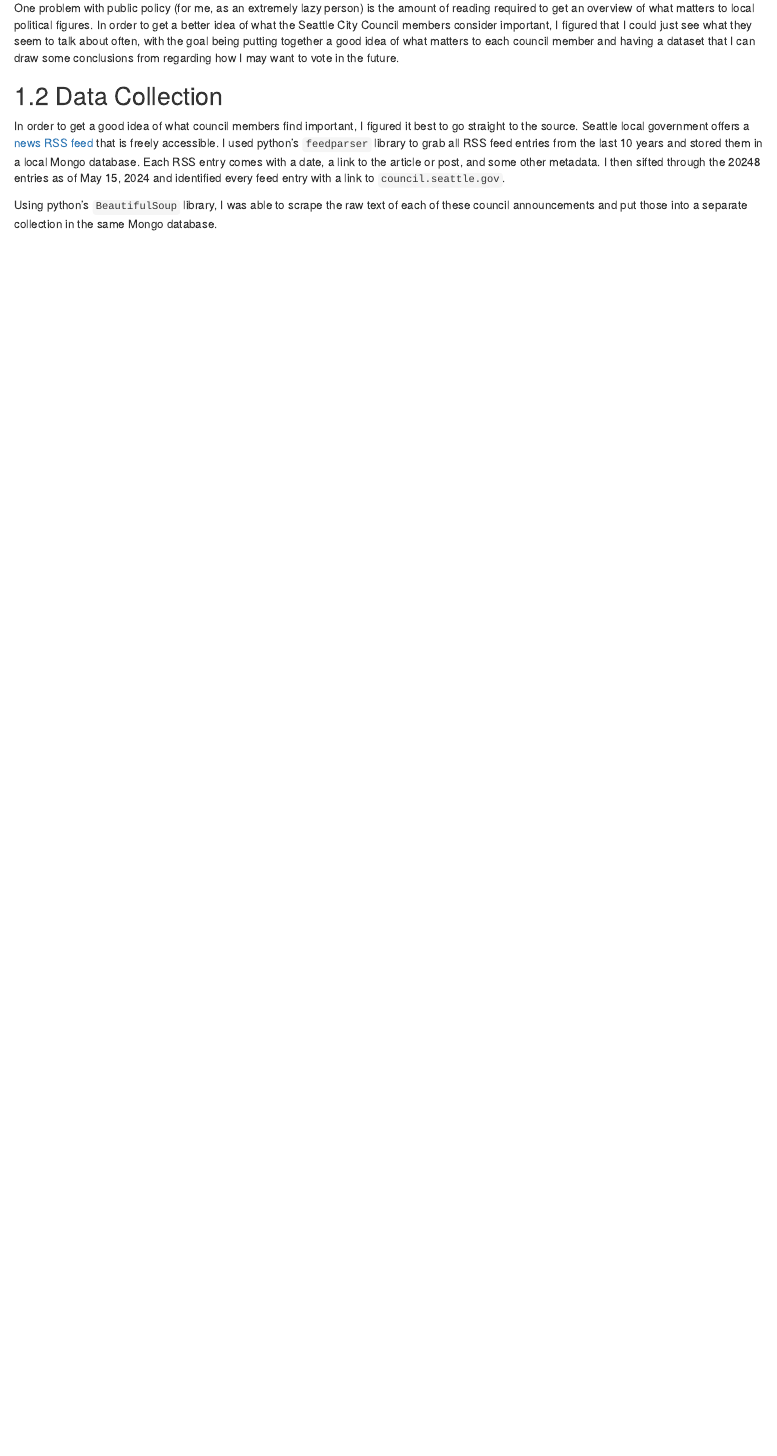
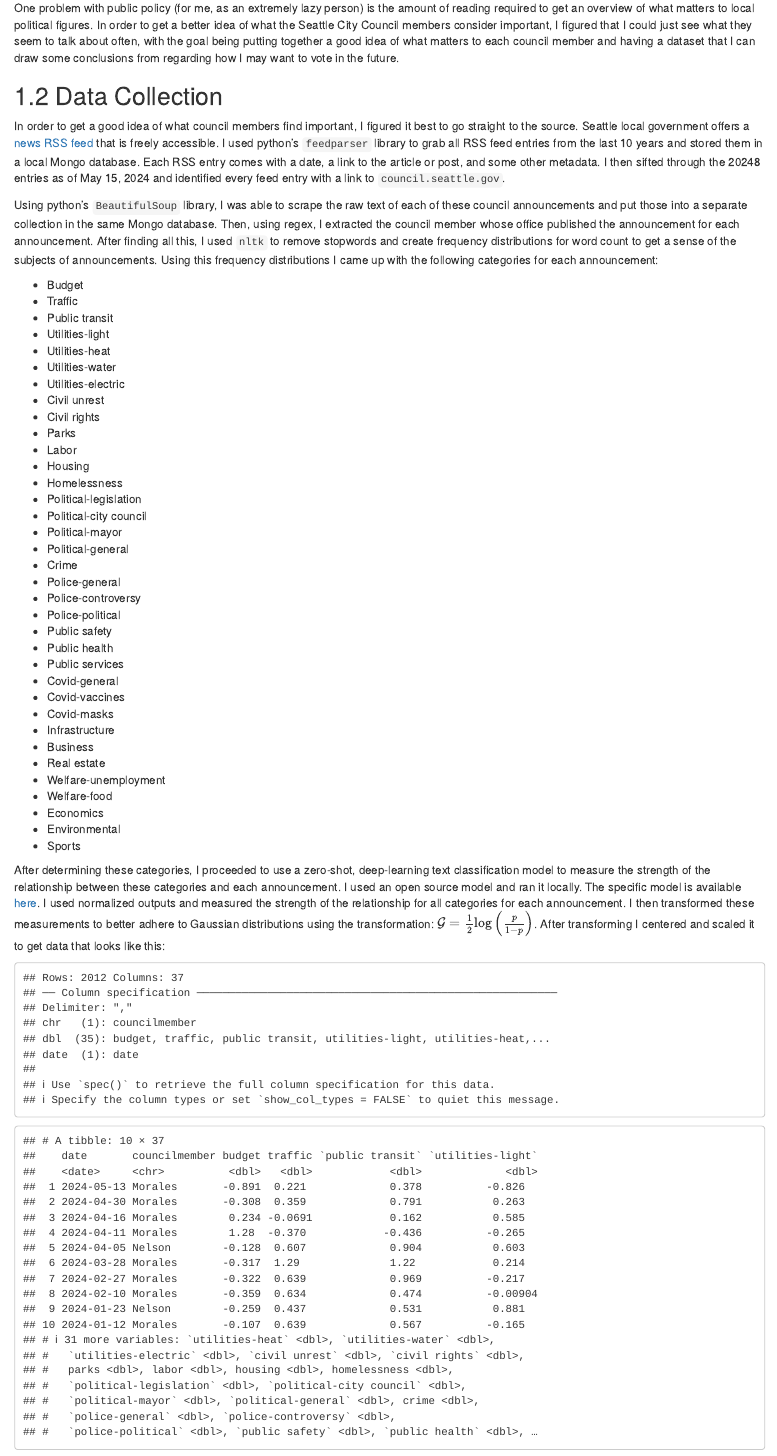
Before and after one commit to martin-nd/seattle_council, an R Markdown document (index.rmd): the page in a window 1100 px wide, from 260 px down. The pictures show the output file index.html that the author committed with the source, opened offline.

Commit message:
wrap up data collection

````diff
--- a/index.rmd
+++ b/index.rmd
@@ -14,4 +20,47 @@ One problem with public policy (for me, as an extremely lazy person) is the amou
 
 In order to get a good idea of what council members find important, I figured it best to go straight to the source. Seattle local government offers a [news RSS feed](https://news.seattle.gov) that is freely accessible. I used python's `feedparser` library to grab all RSS feed entries from the last 10 years and stored them in a local Mongo database. Each RSS entry comes with a date, a link to the article or post, and some other metadata. I then sifted through the 20248 entries as of May 15, 2024 and identified every feed entry with a link to `council.seattle.gov`.
 
-Using python's `BeautifulSoup` library, I was able to scrape the raw text of each of these council announcements and put those into a separate collection in the same Mongo database.
+Using python's `BeautifulSoup` library, I was able to scrape the raw text of each of these council announcements and put those into a separate collection in the same Mongo database. Then, using regex, I extracted the council member whose office published the announcement for each announcement. After finding all this, I used `nltk` to remove stopwords and create frequency distributions for word count to get a sense of the subjects of announcements. Using this frequency distributions I came up with the following categories for each announcement:
+
+- Budget
+- Traffic
+- Public transit
+- Utilities-light
+- Utilities-heat
+- Utilities-water
+- Utilities-electric
+- Civil unrest
+- Civil rights
+- Parks
+- Labor
+- Housing
+- Homelessness
+- Political-legislation
+- Political-city council
+- Political-mayor
+- Political-general
+- Crime
+- Police-general
+- Police-controversy
+- Police-political
+- Public safety
+- Public health
+- Public services
+- Covid-general
+- Covid-vaccines
+- Covid-masks
+- Infrastructure
+- Business
+- Real estate
+- Welfare-unemployment
+- Welfare-food
+- Economics
+- Environmental
+- Sports
+
+After determining these categories, I proceeded to use a zero-shot, deep-learning text classification model to measure the strength of the relationship between these categories and each announcement. I used an open source model and ran it locally. The specific model is available [here](https://huggingface.co/BAAI/bge-reranker-v2-m3). I used normalized outputs and measured the strength of the relationship for all categories for each announcement. I then transformed these measurements to better adhere to Gaussian distributions using the transformation: $\mathcal{G} = \frac{1}{2}\log{\left(\frac{p}{1-p}\right)}$. After transforming I centered and scaled it to get data that looks like this:
+
+```{r display data, echo=F}
+data = read_csv("scaled_clean_tendency_data.csv")
+head(data, 10)
+```
````
Also changed, not shown: index.html, index.rmd (6 more changed lines).
